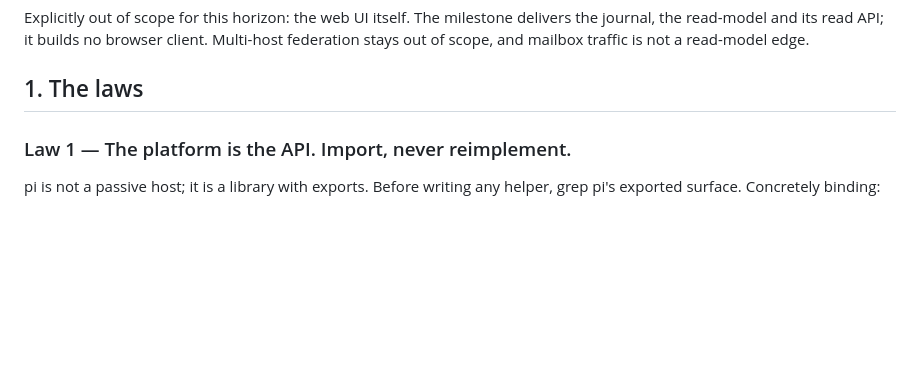
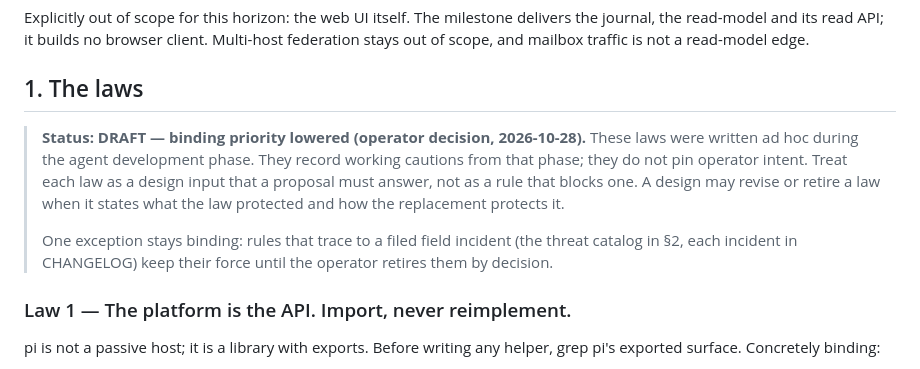
Before and after one commit to Evreke/delegate, a Markdown page: ARCHITECTURE.md, the part around the change. Rendered like a GitHub page; blank space fills up the shorter version.

Commit message:
docs(ARCHITECTURE): mark the laws DRAFT with lowered binding priority
Operator decision: the laws were authored ad hoc during the agent
development phase and do not pin operator intent. They are design
inputs, not blocking rules. Rules traced to filed field incidents
(threat catalog) stay binding.

```diff
--- a/ARCHITECTURE.md
+++ b/ARCHITECTURE.md
@@ -70,6 +70,17 @@ client. Multi-host federation stays out of scope, and mailbox traffic is not a
 read-model edge.
 
 ## 1. The laws
+
+> **Status: DRAFT — binding priority lowered (operator decision, 2026-10-28).**
+> These laws were written ad hoc during the agent development phase. They record
+> working cautions from that phase; they do not pin operator intent. Treat each
+> law as a design input that a proposal must answer, not as a rule that blocks
+> one. A design may revise or retire a law when it states what the law protected
+> and how the replacement protects it.
+>
+> One exception stays binding: rules that trace to a filed field incident
+> (the threat catalog in §2, each incident in CHANGELOG) keep their force until
+> the operator retires them by decision.
 
 ### Law 1 — The platform is the API. Import, never reimplement.
 
```
